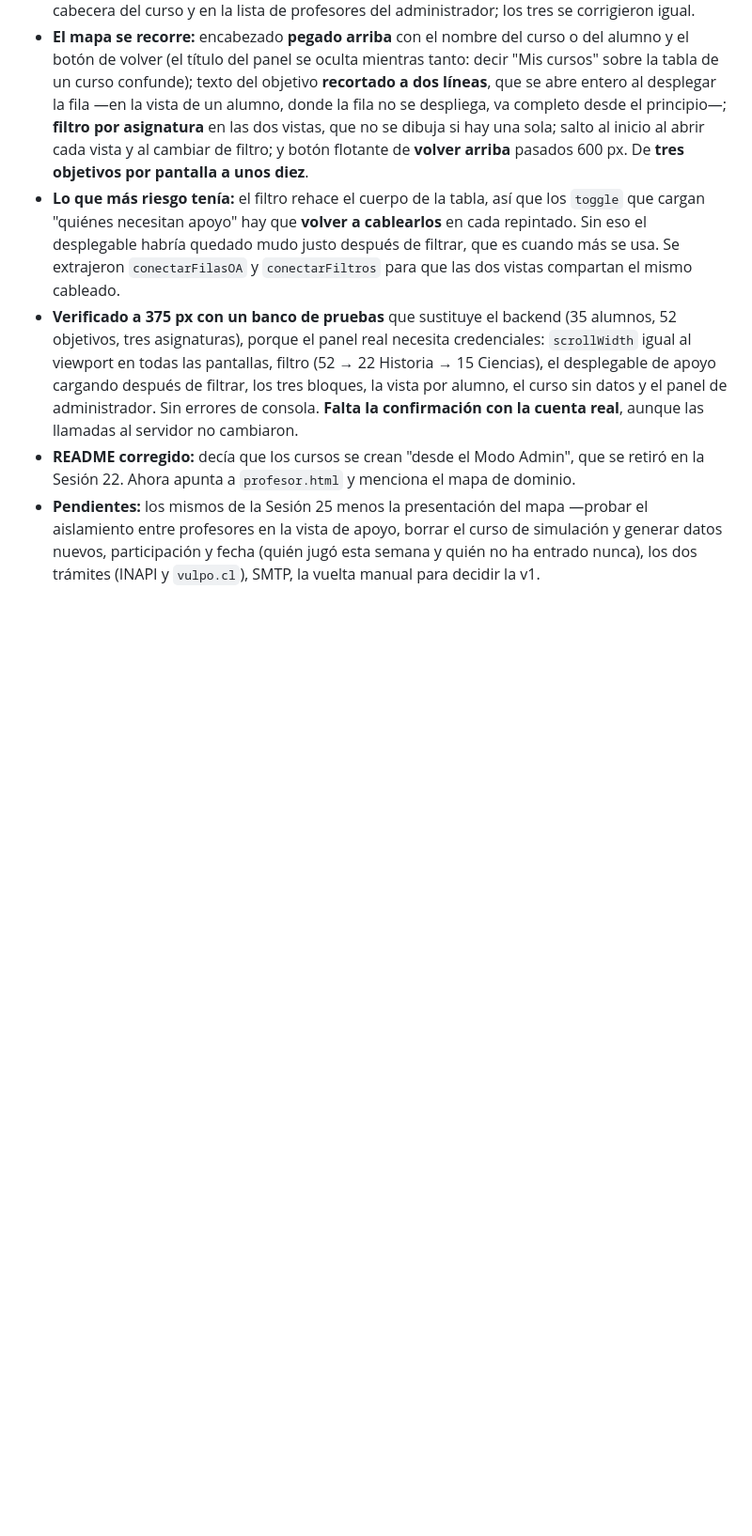
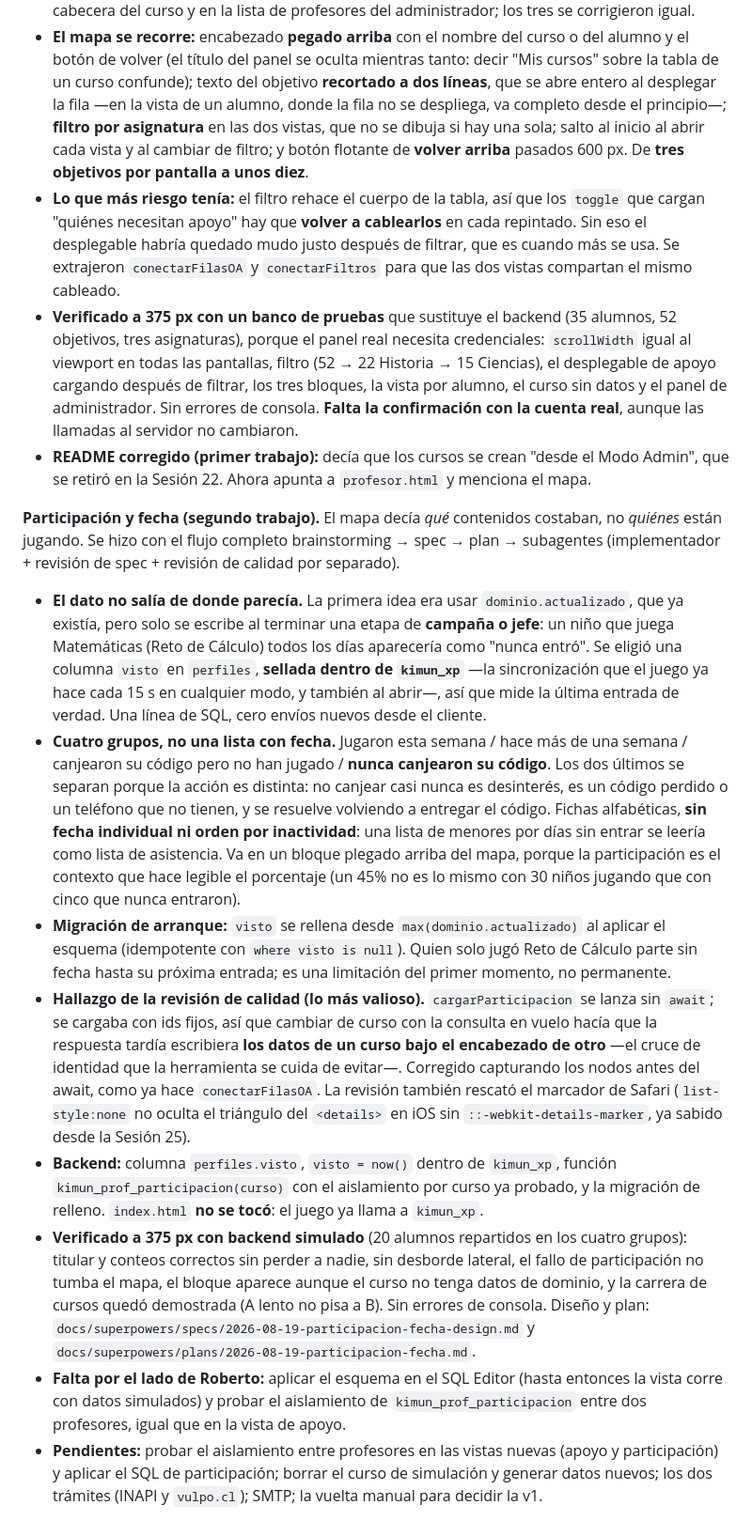
Before and after one commit to RobertOldMan1978/kimun, a Markdown page: CLAUDE.md, the part around one of its changes. Shown at 94% size. GitHub-like rendering; blank space fills up the shorter version.

Commit message:
Bitacora Sesion 26: participacion y fecha
Co-Authored-By: Claude Opus 5 <noreply@anthropic.com>

```diff
--- a/CLAUDE.md
+++ b/CLAUDE.md
@@ -1511,9 +1509,49 @@ que aplicar en el SQL Editor.
   desplegable de apoyo cargando después de filtrar, los tres bloques, la vista por alumno,
   el curso sin datos y el panel de administrador. Sin errores de consola. **Falta la
   confirmación con la cuenta real**, aunque las llamadas al servidor no cambiaron.
-- **README corregido:** decía que los cursos se crean "desde el Modo Admin", que se retiró
-  en la Sesión 22. Ahora apunta a `profesor.html` y menciona el mapa de dominio.
-- **Pendientes:** los mismos de la Sesión 25 menos la presentación del mapa —probar el
-  aislamiento entre profesores en la vista de apoyo, borrar el curso de simulación y generar
-  datos nuevos, participación y fecha (quién jugó esta semana y quién no ha entrado nunca),
-  los dos trámites (INAPI y `vulpo.cl`), SMTP, la vuelta manual para decidir la v1.
+- **README corregido (primer trabajo):** decía que los cursos se crean "desde el Modo
+  Admin", que se retiró en la Sesión 22. Ahora apunta a `profesor.html` y menciona el mapa.
+
+**Participación y fecha (segundo trabajo).** El mapa decía *qué* contenidos costaban, no
+*quiénes* están jugando. Se hizo con el flujo completo brainstorming → spec → plan →
+subagentes (implementador + revisión de spec + revisión de calidad por separado).
+- **El dato no salía de donde parecía.** La primera idea era usar `dominio.actualizado`, que
+  ya existía, pero solo se escribe al terminar una etapa de **campaña o jefe**: un niño que
+  juega Matemáticas (Reto de Cálculo) todos los días aparecería como "nunca entró". Se eligió
+  una columna `visto` en `perfiles`, **sellada dentro de `kimun_xp`** —la sincronización que
+  el juego ya hace cada 15 s en cualquier modo, y también al abrir—, así que mide la última
+  entrada de verdad. Una línea de SQL, cero envíos nuevos desde el cliente.
+- **Cuatro grupos, no una lista con fecha.** Jugaron esta semana / hace más de una semana /
+  canjearon su código pero no han jugado / **nunca canjearon su código**. Los dos últimos se
+  separan porque la acción es distinta: no canjear casi nunca es desinterés, es un código
+  perdido o un teléfono que no tienen, y se resuelve volviendo a entregar el código. Fichas
+  alfabéticas, **sin fecha individual ni orden por inactividad**: una lista de menores por
+  días sin entrar se leería como lista de asistencia. Va en un bloque plegado arriba del
+  mapa, porque la participación es el contexto que hace legible el porcentaje (un 45% no es
+  lo mismo con 30 niños jugando que con cinco que nunca entraron).
+- **Migración de arranque:** `visto` se rellena desde `max(dominio.actualizado)` al aplicar
+  el esquema (idempotente con `where visto is null`). Quien solo jugó Reto de Cálculo parte
+  sin fecha hasta su próxima entrada; es una limitación del primer momento, no permanente.
+- **Hallazgo de la revisión de calidad (lo más valioso).** `cargarParticipacion` se lanza
+  sin `await`; se cargaba con ids fijos, así que cambiar de curso con la consulta en vuelo
+  hacía que la respuesta tardía escribiera **los datos de un curso bajo el encabezado de
+  otro** —el cruce de identidad que la herramienta se cuida de evitar—. Corregido capturando
+  los nodos antes del await, como ya hace `conectarFilasOA`. La revisión también rescató el
+  marcador de Safari (`list-style:none` no oculta el triángulo del `<details>` en iOS sin
+  `::-webkit-details-marker`, ya sabido desde la Sesión 25).
+- **Backend:** columna `perfiles.visto`, `visto = now()` dentro de `kimun_xp`, función
+  `kimun_prof_participacion(curso)` con el aislamiento por curso ya probado, y la migración
+  de relleno. `index.html` **no se tocó**: el juego ya llama a `kimun_xp`.
+- **Verificado a 375 px con backend simulado** (20 alumnos repartidos en los cuatro grupos):
+  titular y conteos correctos sin perder a nadie, sin desborde lateral, el fallo de
+  participación no tumba el mapa, el bloque aparece aunque el curso no tenga datos de
+  dominio, y la carrera de cursos quedó demostrada (A lento no pisa a B). Sin errores de
+  consola. Diseño y plan: `docs/superpowers/specs/2026-08-19-participacion-fecha-design.md` y
+  `docs/superpowers/plans/2026-08-19-participacion-fecha.md`.
+- **Falta por el lado de Roberto:** aplicar el esquema en el SQL Editor (hasta entonces la
+  vista corre con datos simulados) y probar el aislamiento de `kimun_prof_participacion`
+  entre dos profesores, igual que en la vista de apoyo.
+- **Pendientes:** probar el aislamiento entre profesores en las vistas nuevas (apoyo y
+  participación) y aplicar el SQL de participación; borrar el curso de simulación y generar
+  datos nuevos; los dos trámites (INAPI y `vulpo.cl`); SMTP; la vuelta manual para decidir
+  la v1.
```
Also changed, not shown: other parts of CLAUDE.md (+4 -6 lines).
